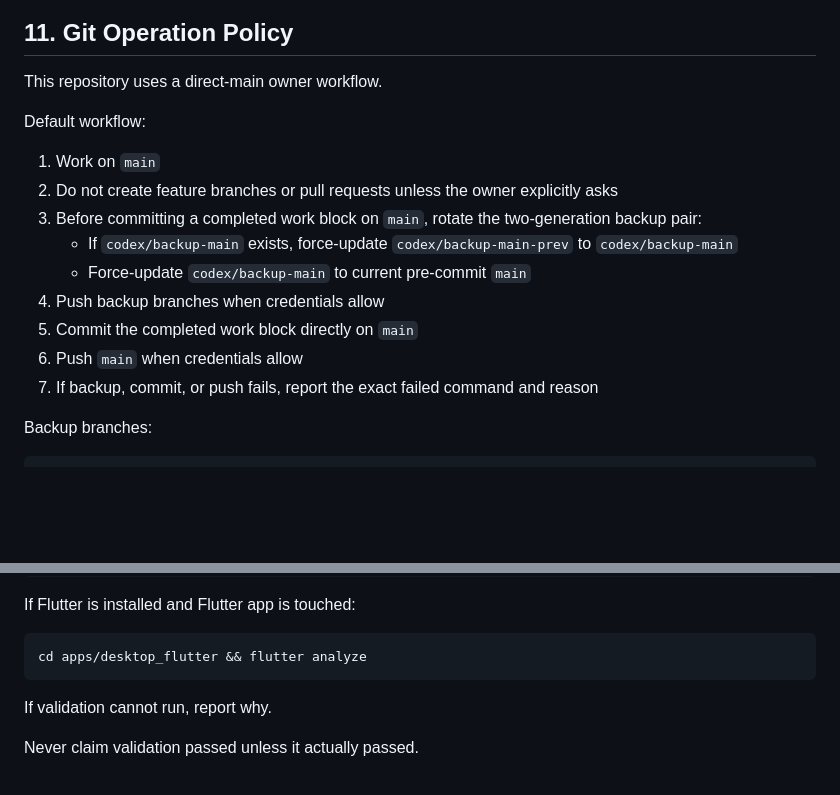
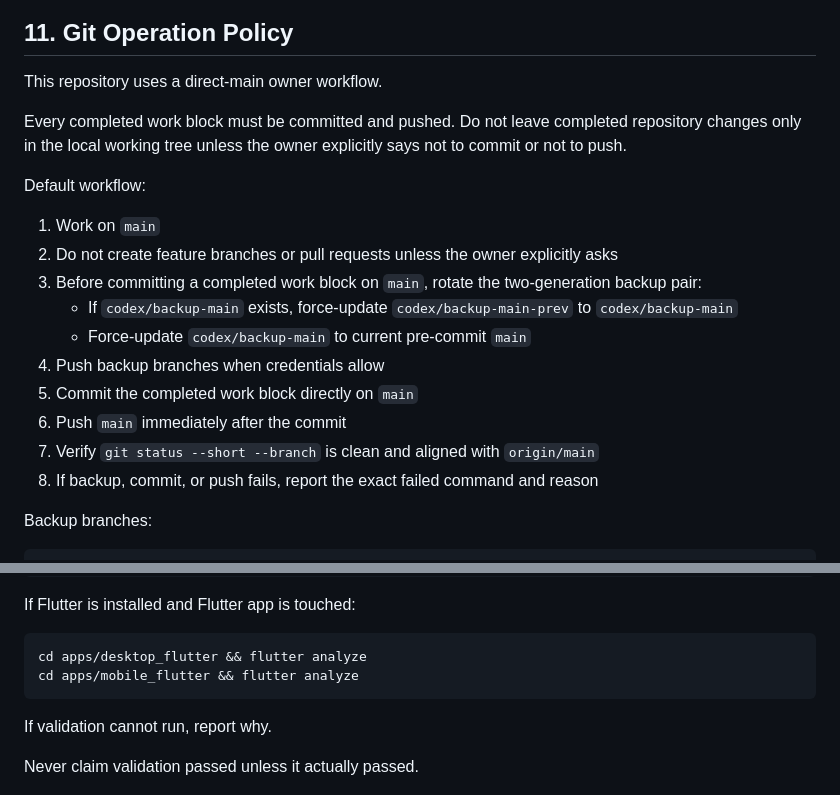
Before and after one commit to gatchimuchio/GUI-Shell, a Markdown page: AGENTS.md, 2 parts joined by grey strips. GitHub-like rendering; blank space fills up the shorter version.

Commit message:
Document required commit and push workflow

````diff
--- a/AGENTS.md
+++ b/AGENTS.md
@@ -234,6 +234,8 @@ After any allowed edit:
 
 This repository uses a direct-main owner workflow.
 
+Every completed work block must be committed and pushed. Do not leave completed repository changes only in the local working tree unless the owner explicitly says not to commit or not to push.
+
 Default workflow:
 
 1. Work on `main`
@@ -243,8 +245,9 @@ Default workflow:
    - Force-update `codex/backup-main` to current pre-commit `main`
 4. Push backup branches when credentials allow
 5. Commit the completed work block directly on `main`
-6. Push `main` when credentials allow
-7. If backup, commit, or push fails, report the exact failed command and reason
+6. Push `main` immediately after the commit
+7. Verify `git status --short --branch` is clean and aligned with `origin/main`
+8. If backup, commit, or push fails, report the exact failed command and reason
 
 Backup branches:
 
@@ -291,6 +294,7 @@ If Flutter is installed and Flutter app is touched:
 
 ```bash
 cd apps/desktop_flutter && flutter analyze
+cd apps/mobile_flutter && flutter analyze
 ```
 
 If validation cannot run, report why.
````
